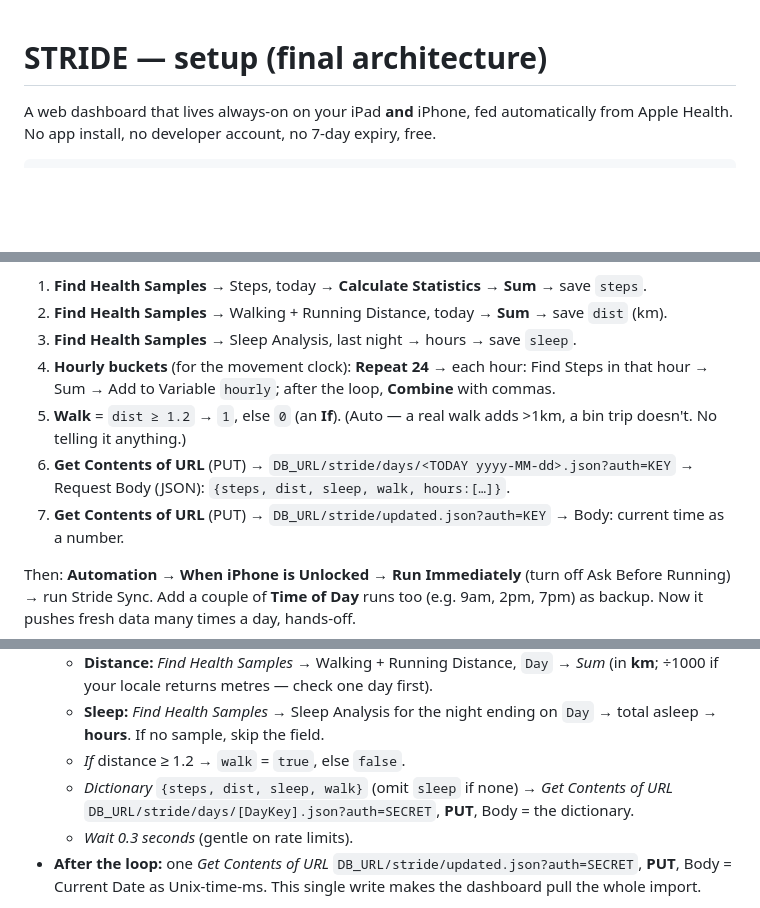
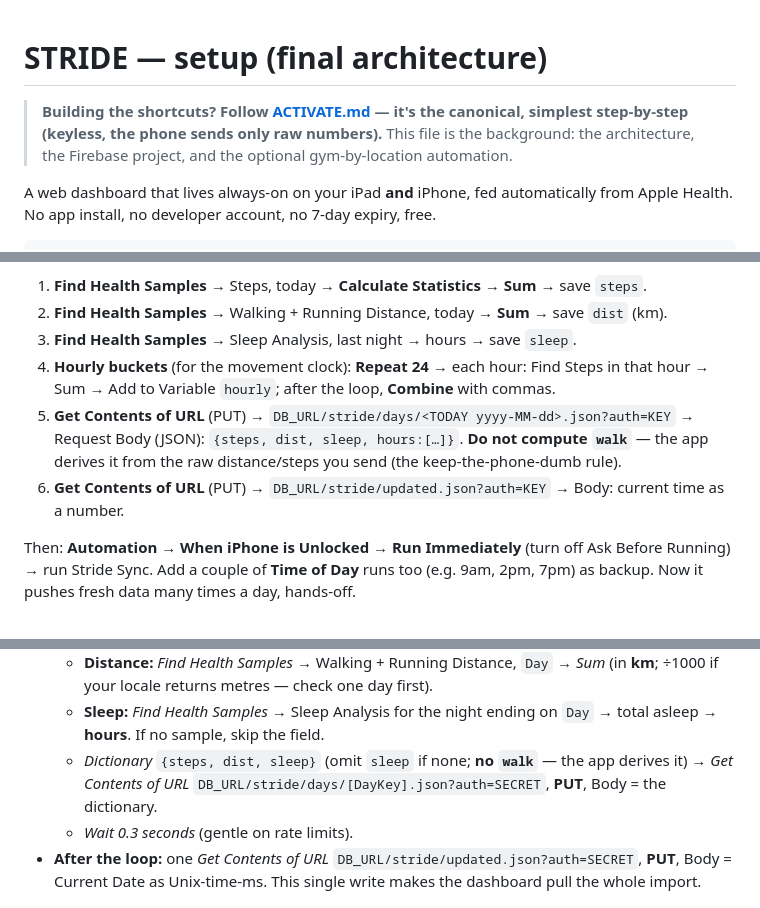
Before and after one commit to Christian-w-hub/stride, a Markdown page: SETUP.md, 3 parts joined by grey strips. GitHub-like rendering; blank space fills up the shorter version.

Commit message:
SETUP: remove stale walk logic, point to ACTIVATE as canonical
SETUP still told the phone to compute walk (contradicting the app, which derives
it). Removed it from Step 3 and the backfill; added a banner making ACTIVATE.md
the canonical step-by-step so the two docs stop disagreeing on keys/walk.

Co-Authored-By: Claude Opus 4.8 <noreply@anthropic.com>

```diff
--- a/SETUP.md
+++ b/SETUP.md
@@ -1,4 +1,8 @@
 # STRIDE — setup (final architecture)
+
+> **Building the shortcuts? Follow [ACTIVATE.md](ACTIVATE.md) — it's the canonical, simplest
+> step-by-step (keyless, the phone sends only raw numbers).** This file is the background:
+> the architecture, the Firebase project, and the optional gym-by-location automation.
 
 A web dashboard that lives always-on on your iPad **and** iPhone, fed automatically
 from Apple Health. No app install, no developer account, no 7-day expiry, free.
@@ -81,11 +85,10 @@ New Shortcut named **Stride Sync**. Actions:
 3. **Find Health Samples** → Sleep Analysis, last night → hours → save `sleep`.
 4. **Hourly buckets** (for the movement clock): **Repeat 24** → each hour: Find Steps in
    that hour → Sum → Add to Variable `hourly`; after the loop, **Combine** with commas.
-5. **Walk** = `dist ≥ 1.2` → `1`, else `0` (an **If**). (Auto — a real walk adds >1km, a
-   bin trip doesn't. No telling it anything.)
-6. **Get Contents of URL** (PUT) → `DB_URL/stride/days/<TODAY yyyy-MM-dd>.json?auth=KEY`
-   → Request Body (JSON): `{steps, dist, sleep, walk, hours:[…]}`.
-7. **Get Contents of URL** (PUT) → `DB_URL/stride/updated.json?auth=KEY` → Body: current
+5. **Get Contents of URL** (PUT) → `DB_URL/stride/days/<TODAY yyyy-MM-dd>.json?auth=KEY`
+   → Request Body (JSON): `{steps, dist, sleep, hours:[…]}`. **Do not compute `walk`** — the
+   app derives it from the raw distance/steps you send (the keep-the-phone-dumb rule).
+6. **Get Contents of URL** (PUT) → `DB_URL/stride/updated.json?auth=KEY` → Body: current
    time as a number.
 
 Then: **Automation → When iPhone is Unlocked → Run Immediately** (turn off Ask Before
@@ -171,8 +174,7 @@ Apple Health data. One **Shortcut "Stride Backfill"**, run once:
     **km**; ÷1000 if your locale returns metres — check one day first).
   - **Sleep:** *Find Health Samples* → Sleep Analysis for the night ending on `Day` → total
     asleep → **hours**. If no sample, skip the field.
-  - *If* distance ≥ 1.2 → `walk` = `true`, else `false`.
-  - *Dictionary* `{steps, dist, sleep, walk}` (omit `sleep` if none) → *Get Contents of
+  - *Dictionary* `{steps, dist, sleep}` (omit `sleep` if none; **no `walk`** — the app derives it) → *Get Contents of
     URL* `DB_URL/stride/days/[DayKey].json?auth=SECRET`, **PUT**, Body = the dictionary.
   - *Wait 0.3 seconds* (gentle on rate limits).
 - **After the loop:** one *Get Contents of URL* `DB_URL/stride/updated.json?auth=SECRET`,
```
